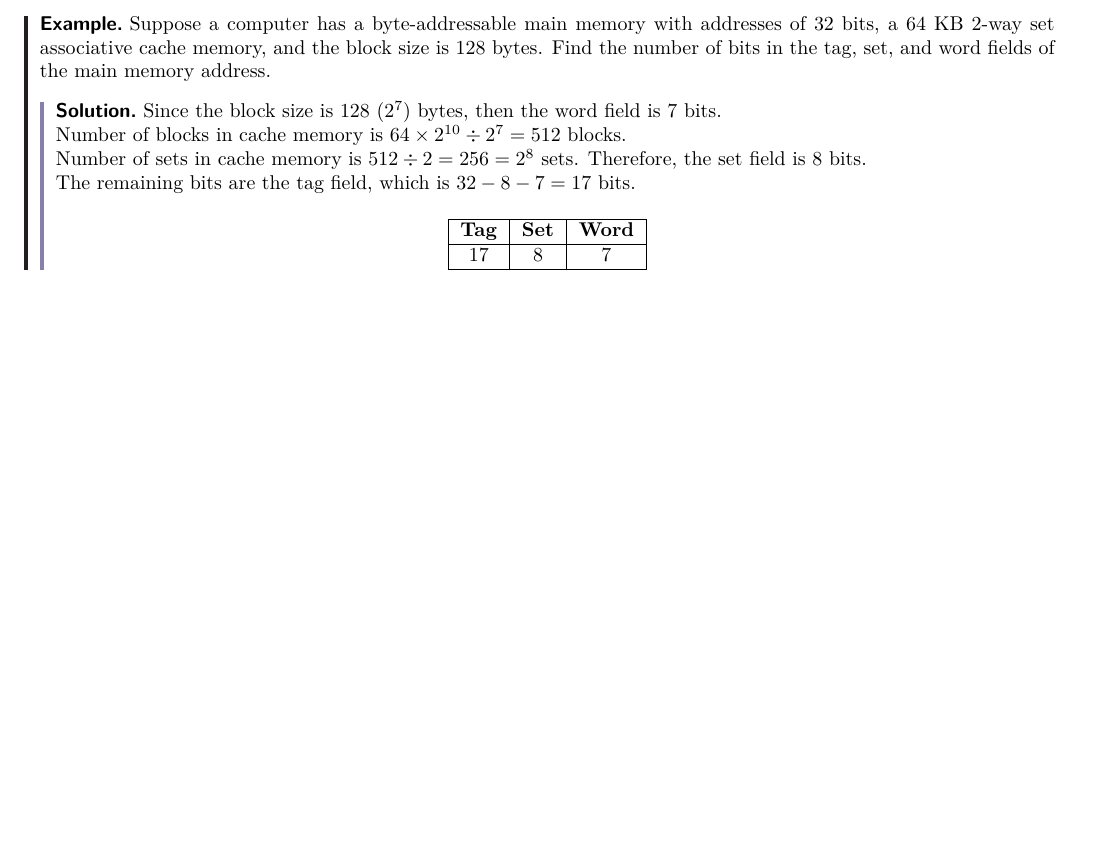
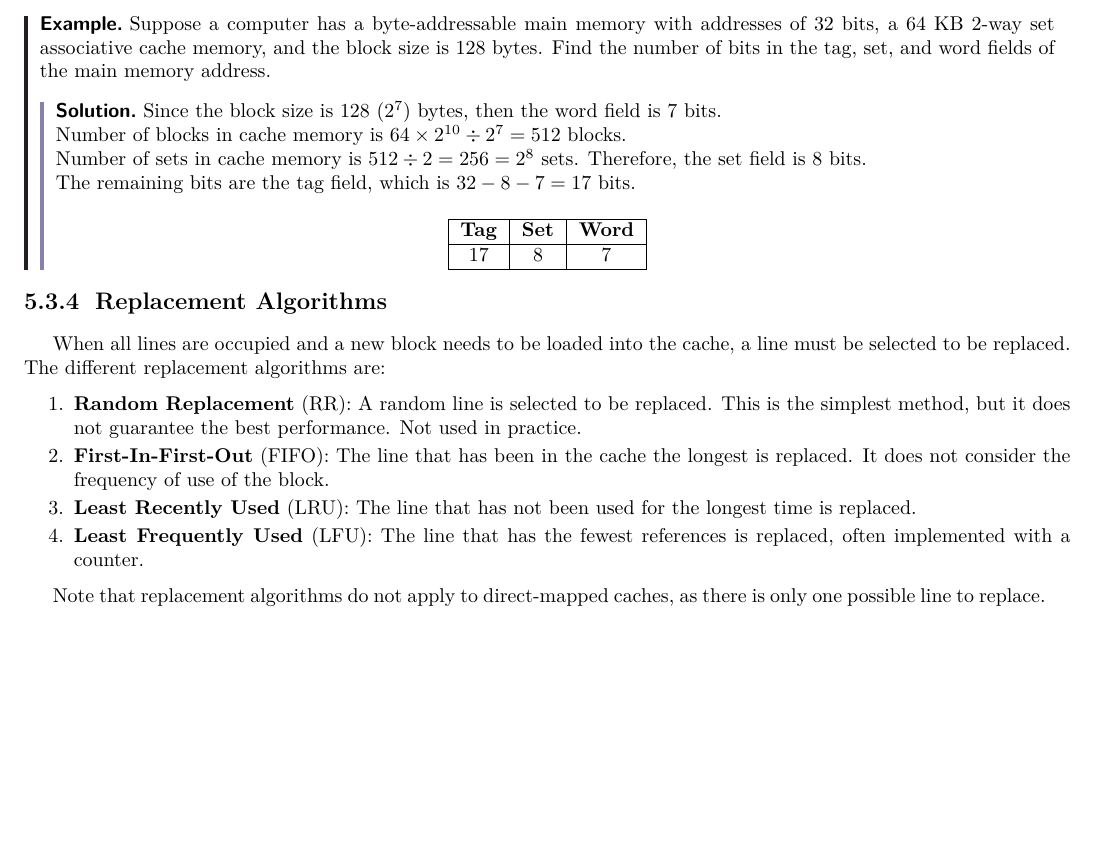
Before and after one commit to ShingZhanho/COMP2120-Notes, a LaTeX document (COMP2120-Notes.tex, which reads chaps/memory/cache-memory/index.tex): part of page 19 of 19, cut so that both start at the same text, the shorter picture padded with empty space. Compiled offline with pdfLaTeX.

Commit message:
notes: added replacement algorithms

```diff
--- a/chaps/memory/cache-memory/index.tex
+++ b/chaps/memory/cache-memory/index.tex
@@ -171,3 +171,26 @@ There are three ways to map the main memory to the cache:
     \end{table}
     \end{solution}
 \end{example}
+
+\subsubsection{Replacement Algorithms}
+
+When all lines are occupied and a new block needs to be loaded into the cache, a line
+must be selected to be replaced. The different replacement algorithms are:
+\begin{enumerate}
+\item \textbf{Random Replacement} (RR):
+    A random line is selected to be replaced. This is the simplest method, but it
+    does not guarantee the best performance. Not used in practice.
+
+\item \textbf{First-In-First-Out} (FIFO):
+    The line that has been in the cache the longest is replaced. It does not consider
+    the frequency of use of the block.
+
+\item \textbf{Least Recently Used} (LRU):
+    The line that has not been used for the longest time is replaced.
+
+\item \textbf{Least Frequently Used} (LFU):
+    The line that has the fewest references is replaced, often implemented with a counter.
+\end{enumerate}
+
+Note that replacement algorithms do not apply to direct-mapped caches, as there is only
+one possible line to replace.
```
